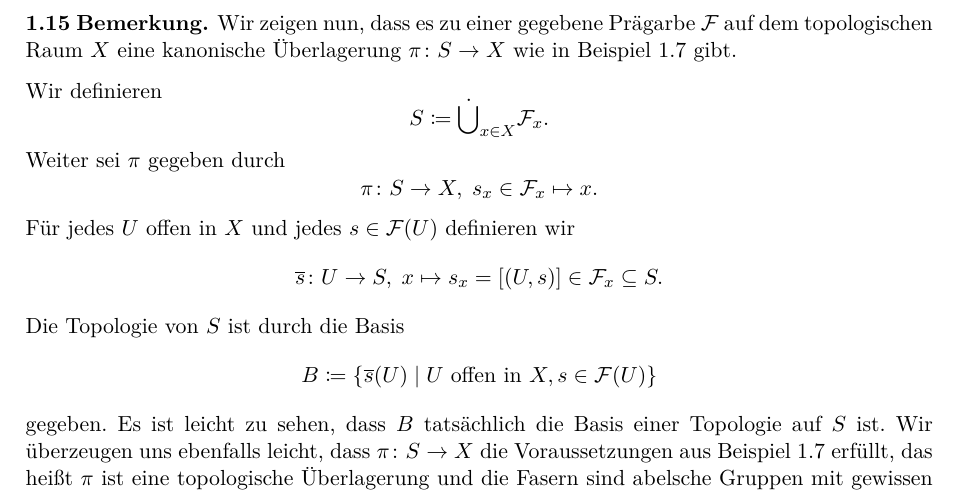
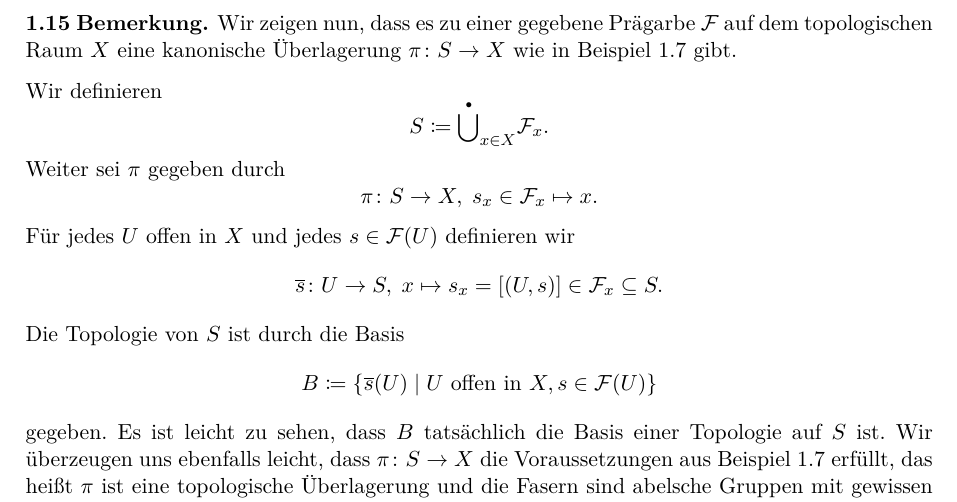
Before and after one commit to ghost91-/algebraische_geometrie_2, a LaTeX book (algebraische_geometrie_2.tex): part of page 7 of 10, cut so that both start at the same text. Compiled offline with pdfLaTeX; an older LaTeX class or package is replaced by its successor.

Commit message:
Punkt für \bigdcup vergrößert

```diff
--- a/algebraische_geometrie_2.tex
+++ b/algebraische_geometrie_2.tex
@@ -94,7 +94,7 @@
 \renewcommand{\Im}{\operatorname{Im}}
 \renewcommand{\Re}{\operatorname{Re}}
 \newcommand{\dcup}{\mathbin{\dot{\cup}}}
-\newcommand{\bigdcup}{\mathbin{\dot{\bigcup}}}
+\newcommand{\bigdcup}{\overset{\mkern0mu\scalebox{0.6}{$\bullet$}}{\bigcup}}
 
 % matrices will take an optional argument for format (like arrays)
 \makeatletter
```
Also changed, not shown: algebraische_geometrie_2.pdf.
